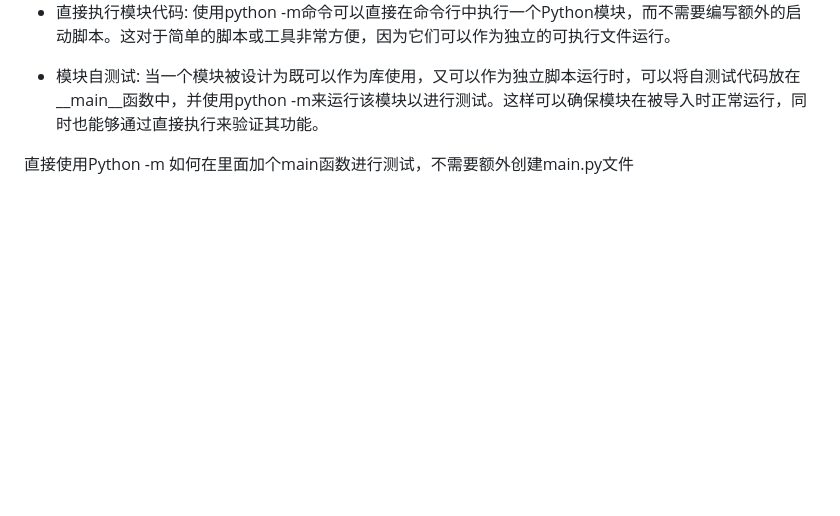
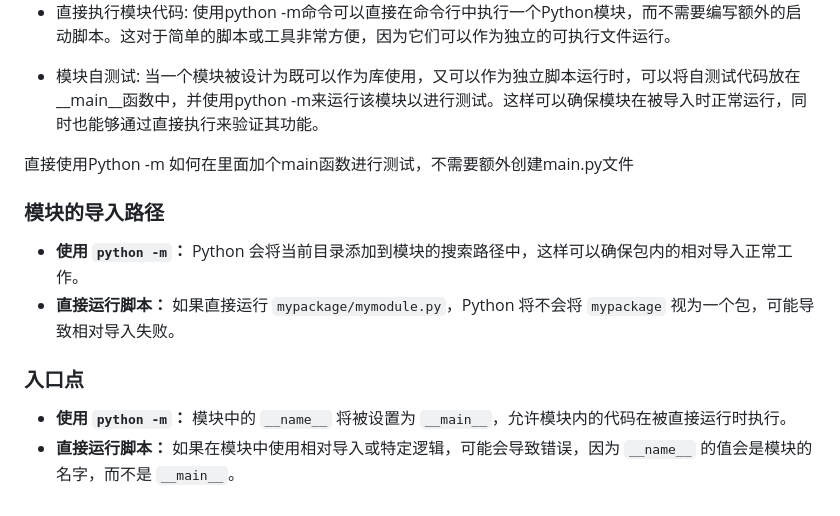
Before and after one commit to xionghao132/my_notes, a Markdown page: __init__.py.md, the part around the change. Rendered like a GitHub page; blank space fills up the shorter version.

Commit message:
update __init__.md

```diff
--- a/__init__.py.md
+++ b/__init__.py.md
@@ -90,3 +90,17 @@ https://blog.csdn.net/yangweipeng708/article/details/136857164
 
 
 直接使用Python -m 如何在里面加个main函数进行测试，不需要额外创建main.py文件
+
+
+
+### 模块的导入路径
+
+- **使用 `python -m`：** Python 会将当前目录添加到模块的搜索路径中，这样可以确保包内的相对导入正常工作。
+- **直接运行脚本：** 如果直接运行 `mypackage/mymodule.py`，Python 将不会将 `mypackage` 视为一个包，可能导致相对导入失败。
+
+
+
+### 入口点
+
+- **使用 `python -m`：** 模块中的 `__name__` 将被设置为 `__main__`，允许模块内的代码在被直接运行时执行。
+- **直接运行脚本：** 如果在模块中使用相对导入或特定逻辑，可能会导致错误，因为 `__name__` 的值会是模块的名字，而不是 `__main__`。
```
